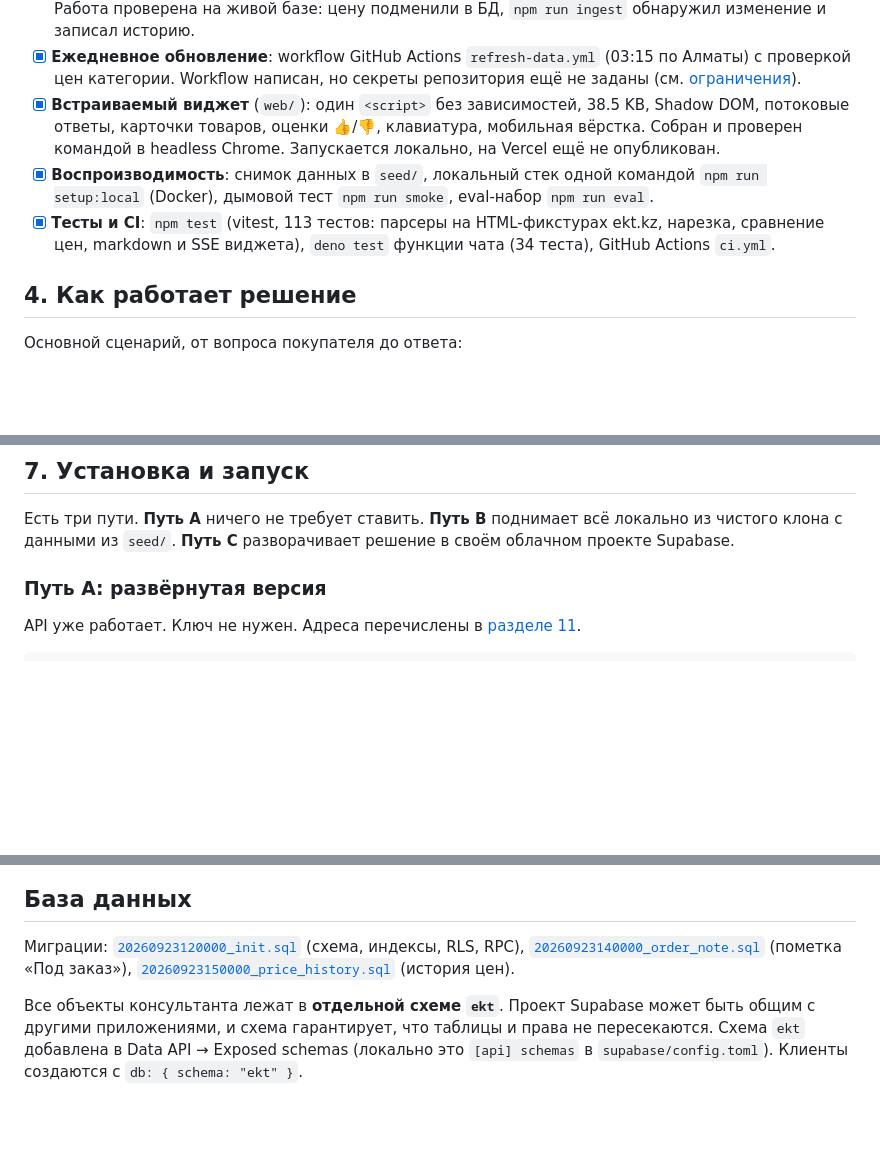
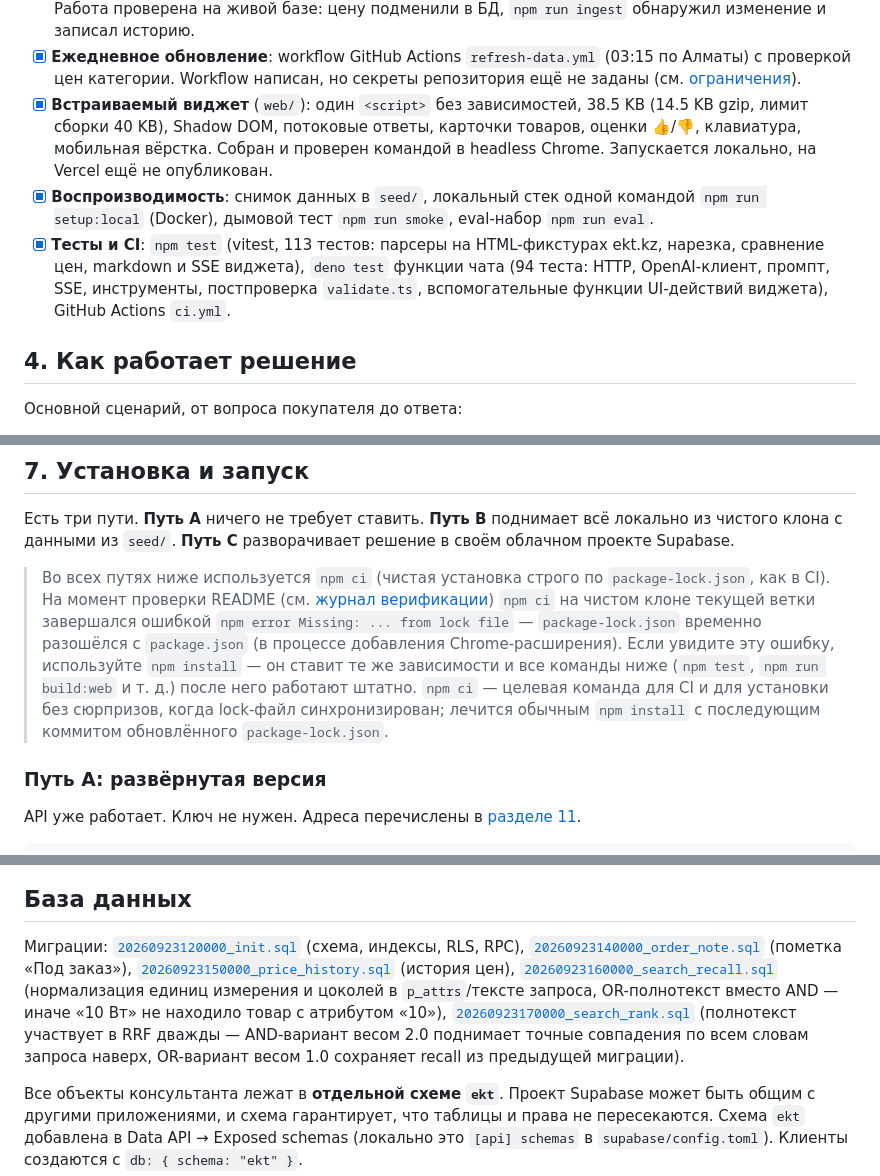
Before and after one commit to BAITC-Hacks/hack-b0093e63-centras-ai-hub, a Markdown page: README.md, 3 parts joined by grey strips. Drawn GitHub-style; blank space fills up the shorter version.

Commit message:
docs: README verified against a clean clone — fix commands and numbers

```diff
--- a/README.md
+++ b/README.md
@@ -95,15 +95,17 @@ Ecohome A60 3000K, арт. 080300163_, 800 ₸). Другие способы п
 - [x] **Ежедневное обновление**: workflow GitHub Actions `refresh-data.yml` (03:15 по Алматы)
   с проверкой цен категории. Workflow написан, но секреты репозитория ещё не заданы (см.
   [ограничения](#10-ограничения)).
-- [x] **Встраиваемый виджет** (`web/`): один `<script>` без зависимостей, 38.5 KB, Shadow DOM,
+- [x] **Встраиваемый виджет** (`web/`): один `<script>` без зависимостей, 38.5 KB (14.5 KB
+  gzip, лимит сборки 40 KB), Shadow DOM,
   потоковые ответы, карточки товаров, оценки 👍/👎, клавиатура, мобильная вёрстка.
   Собран и проверен командой в headless Chrome. Запускается локально, на Vercel ещё не
   опубликован.
 - [x] **Воспроизводимость**: снимок данных в `seed/`, локальный стек одной командой
   `npm run setup:local` (Docker), дымовой тест `npm run smoke`, eval-набор `npm run eval`.
 - [x] **Тесты и CI**: `npm test` (vitest, 113 тестов: парсеры на HTML-фикстурах ekt.kz,
-  нарезка, сравнение цен, markdown и SSE виджета), `deno test` функции чата (34 теста),
-  GitHub Actions `ci.yml`.
+  нарезка, сравнение цен, markdown и SSE виджета), `deno test` функции чата (94 теста: HTTP,
+  OpenAI-клиент, промпт, SSE, инструменты, постпроверка `validate.ts`, вспомогательные
+  функции UI-действий виджета), GitHub Actions `ci.yml`.
 
 ## 4. Как работает решение
 
@@ -232,6 +234,16 @@ ekt.kz ──► scraper (Node/TS) ──► data/*.jsonl ──► ingest ─
 чистого клона с данными из `seed/`. **Путь C** разворачивает решение в своём облачном
 проекте Supabase.
 
+> Во всех путях ниже используется `npm ci` (чистая установка строго по `package-lock.json`,
+> как в CI). На момент проверки README (см. [журнал верификации](docs/README-VERIFICATION.md))
+> `npm ci` на чистом клоне текущей ветки завершался ошибкой `npm error Missing: ... from lock
+> file` — `package-lock.json` временно разошёлся с `package.json` (в процессе добавления
+> Chrome-расширения). Если увидите эту ошибку, используйте `npm install` — он ставит те же
+> зависимости и все команды ниже (`npm test`, `npm run build:web` и т. д.) после него работают
+> штатно. `npm ci` — целевая команда для CI и для установки без сюрпризов, когда lock-файл
+> синхронизирован; лечится обычным `npm install` с последующим коммитом обновлённого
+> `package-lock.json`.
+
 ### Путь A: развёрнутая версия
 
 API уже работает. Ключ не нужен. Адреса перечислены в
@@ -528,7 +542,11 @@ API самого решения: `POST /functions/v1/chat` (SSE), `POST /chat/fe
 Миграции: [`20260923120000_init.sql`](supabase/migrations/20260923120000_init.sql) (схема,
 индексы, RLS, RPC), [`20260923140000_order_note.sql`](supabase/migrations/20260923140000_order_note.sql)
 (пометка «Под заказ»), [`20260923150000_price_history.sql`](supabase/migrations/20260923150000_price_history.sql)
-(история цен).
+(история цен), [`20260923160000_search_recall.sql`](supabase/migrations/20260923160000_search_recall.sql)
+(нормализация единиц измерения и цоколей в `p_attrs`/тексте запроса, OR-полнотекст вместо
+AND — иначе «10 Вт» не находило товар с атрибутом «10»), [`20260923170000_search_rank.sql`](supabase/migrations/20260923170000_search_rank.sql)
+(полнотекст участвует в RRF дважды — AND-вариант весом 2.0 поднимает точные совпадения по
+всем словам запроса наверх, OR-вариант весом 1.0 сохраняет recall из предыдущей миграции).
 
 Все объекты консультанта лежат в **отдельной схеме `ekt`**. Проект Supabase может быть общим с
 другими приложениями, и схема гарантирует, что таблицы и права не пересекаются. Схема `ekt`
```
Also changed, not shown: other parts of README.md (+3 -1 lines), docs/README-VERIFICATION.md (added, +114 -0 lines).
